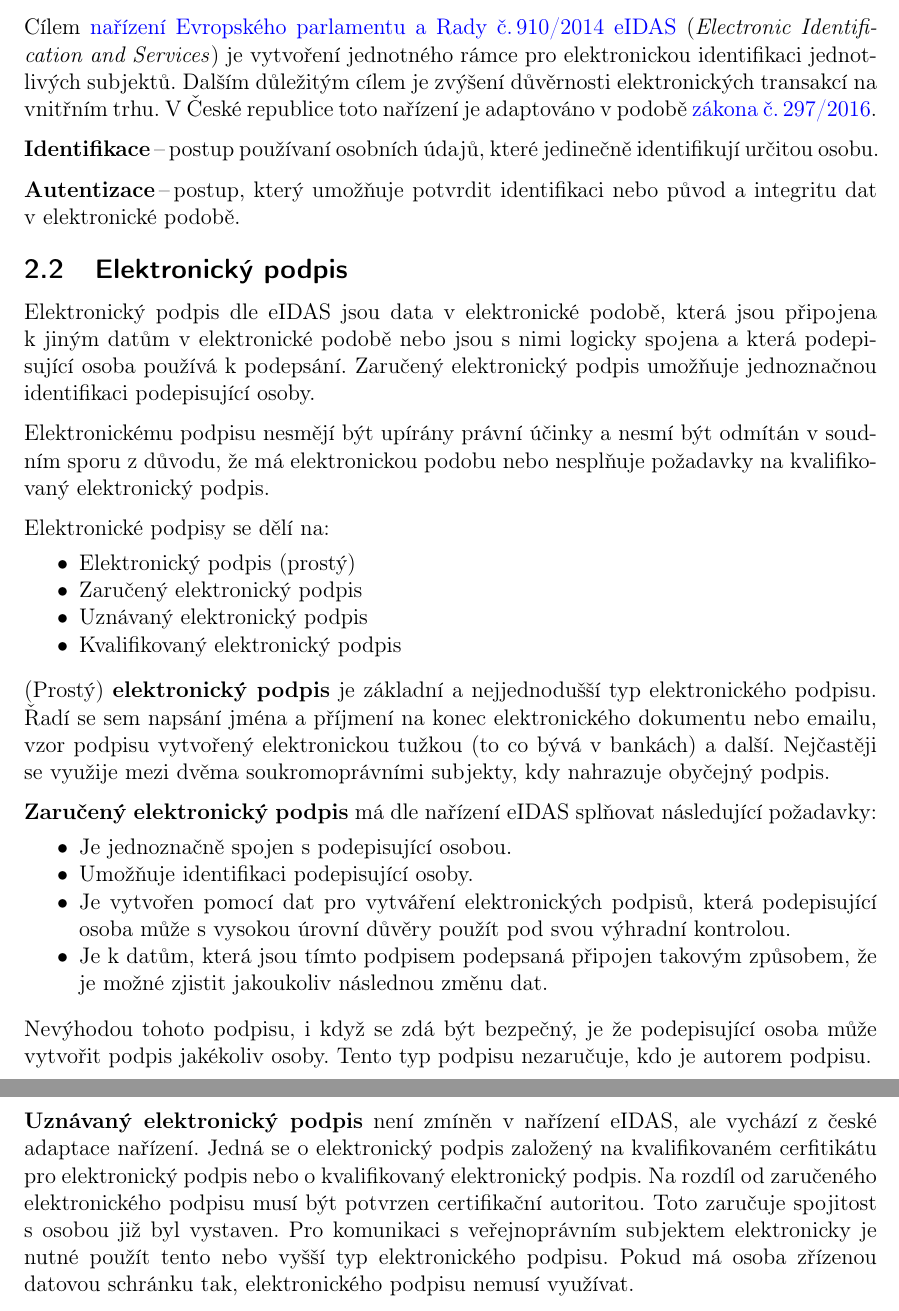
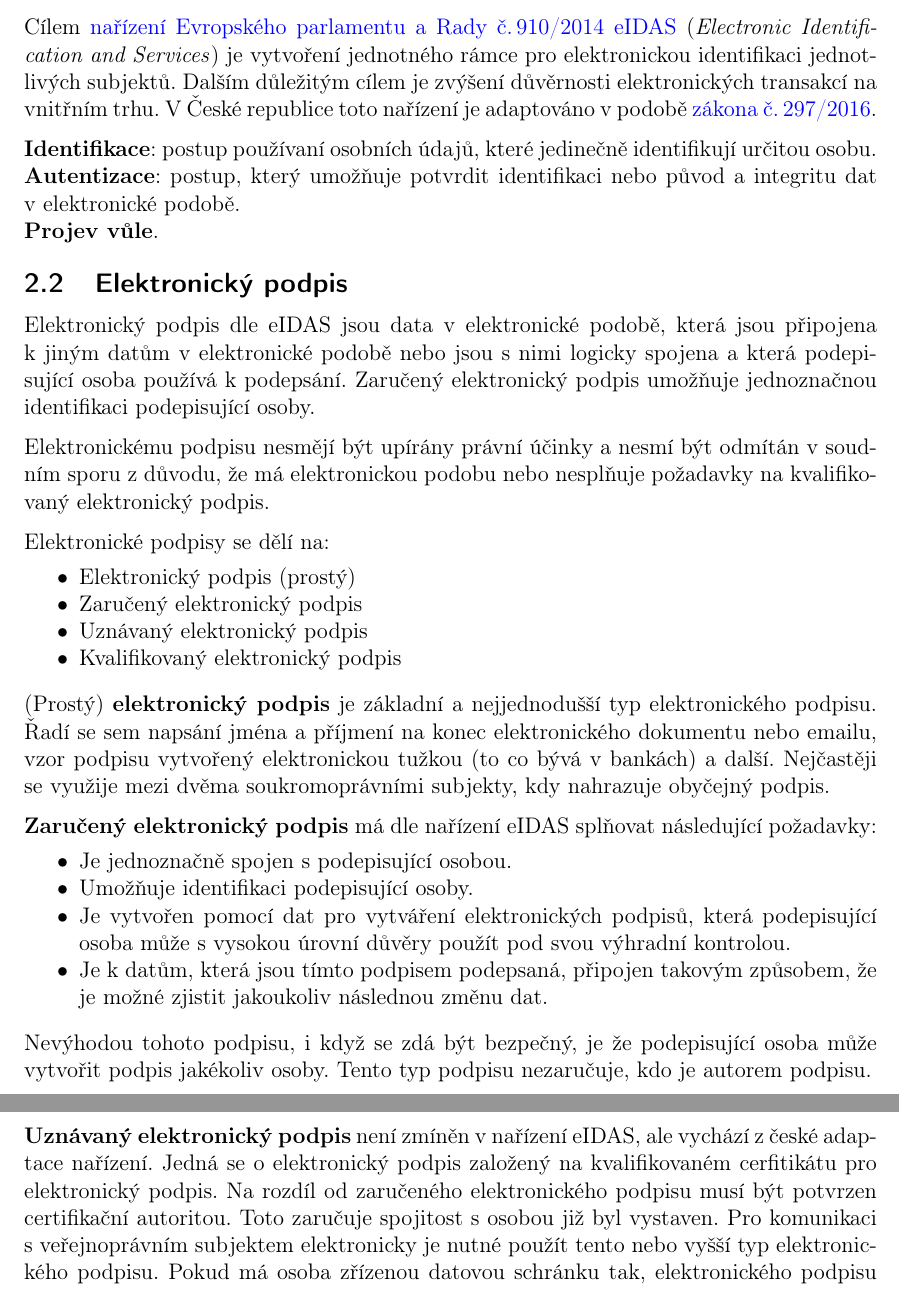
Before and after one commit to VUT-FEKT-IBE/BPC-IBE-SZZ, a LaTeX document (BPC-UP2A/main.tex, which reads BPC-UP2A/text/text.tex): two parts of pages 5 and 6 of 20, joined at a grey line, cut so that both start at the same text. Compiled offline with pdfLaTeX.

Commit message:
BPC-UP2A: Opravy chyb a typografie

```diff
--- a/BPC-UP2A/text/text.tex
+++ b/BPC-UP2A/text/text.tex
@@ -55,9 +55,9 @@ Zjednodušeně padělek se snaží vydávat za originál zatímco nedovolená na
 
 Cílem \href{https://eur-lex.europa.eu/legal-content/CS/TXT/?uri=CELEX\%3A32014R0910}{nařízení Evropského parlamentu a~Rady č.\,910/2014 eIDAS} (\emph{Electronic Identification and Services}) je vytvoření jednotného rámce pro elektronickou identifikaci jednotlivých subjektů. Dalším důležitým cílem je zvýšení důvěrnosti elektronických transakcí na vnitřním trhu. V~České republice toto nařízení je adaptováno v podobě \href{https://www.zakonyprolidi.cz/cs/2016-297}{zákona č.\,297/2016}.
 
-\textbf{Identifikace}\,--\,postup používaní osobních údajů, které jedinečně identifikují určitou osobu.
-
-\textbf{Autentizace}\,--\,postup, který umožňuje potvrdit identifikaci nebo původ a~integritu dat v~elektronické podobě.
+\textbf{Identifikace}: postup používaní osobních údajů, které jedinečně identifikují určitou osobu. \\
+\textbf{Autentizace}: postup, který umožňuje potvrdit identifikaci nebo původ a~integritu dat v~elektronické podobě. \\
+\textbf{Projev vůle}.
 
 \subsection{Elektronický podpis}
 
@@ -82,12 +82,12 @@ Elektronické podpisy se dělí na:
     \item Je jednoznačně spojen s podepisující osobou.
     \item Umožňuje identifikaci podepisující osoby.
     \item Je vytvořen pomocí dat pro vytváření elektronických podpisů, která podepisující osoba může s~vysokou úrovní důvěry použít pod svou výhradní kontrolou.
-    \item Je k~datům, která jsou tímto podpisem podepsaná připojen takovým způsobem, že je možné zjistit jakoukoliv následnou změnu dat.
+    \item Je k~datům, která jsou tímto podpisem podepsaná, připojen takovým způsobem, že je možné zjistit jakoukoliv následnou změnu dat.
 \end{itemize}
 
 Nevýhodou tohoto podpisu, i~když se zdá být bezpečný, je že podepisující osoba může vytvořit podpis jakékoliv osoby. Tento typ podpisu nezaručuje, kdo je autorem podpisu.
 
-\textbf{Uznávaný elektronický podpis} není zmíněn v~nařízení eIDAS, ale vychází z~české adaptace nařízení. Jedná se o~elektronický podpis založený na kvalifikovaném cerfitikátu pro elektronický podpis nebo o~kvalifikovaný elektronický podpis. Na rozdíl od zaručeného elektronického podpisu musí být potvrzen certifikační autoritou. Toto zaručuje spojitost s~osobou již byl vystaven. Pro komunikaci s~veřejnoprávním subjektem elektronicky je nutné použít tento nebo vyšší typ elektronického podpisu. Pokud má osoba zřízenou datovou schránku tak, elektronického podpisu nemusí využívat.
+\textbf{Uznávaný elektronický podpis} není zmíněn v~nařízení eIDAS, ale vychází z~české adaptace nařízení. Jedná se o~elektronický podpis založený na kvalifikovaném cerfitikátu pro elektronický podpis. Na rozdíl od zaručeného elektronického podpisu musí být potvrzen certifikační autoritou. Toto zaručuje spojitost s~osobou již byl vystaven. Pro komunikaci s~veřejnoprávním subjektem elektronicky je nutné použít tento nebo vyšší typ elektronického podpisu. Pokud má osoba zřízenou datovou schránku tak, elektronického podpisu nemusí využívat.
 
 \textbf{Kvalifikovaný elektronický podpis} je dle nařízení eIDAS nejvyšší formou elektronického podpisu. V~nařízení je definován jako zaručený elektronický podpis, který je vytvořen kvalifikovaným prostředkem pro vytváření elektronických podpisů a~který je založen na kvalifikovaném certifikátu pro elektronické podpisy. Na rozdíl od uznávaného elektronického je při vytváření nutné použít kvalifikovaný prostředek pro vytváření elektronických podpisů, který je na samostatném nosiči a~je nepřenositelný na jiný nosič (USB token, čipová karta eID). Takto nelze odcizit identitu na~dálku, musí být odcizen nosič samotný.
 
```
Also changed, not shown: BPC-UP2A/text/text.tex (2 more changed lines).
